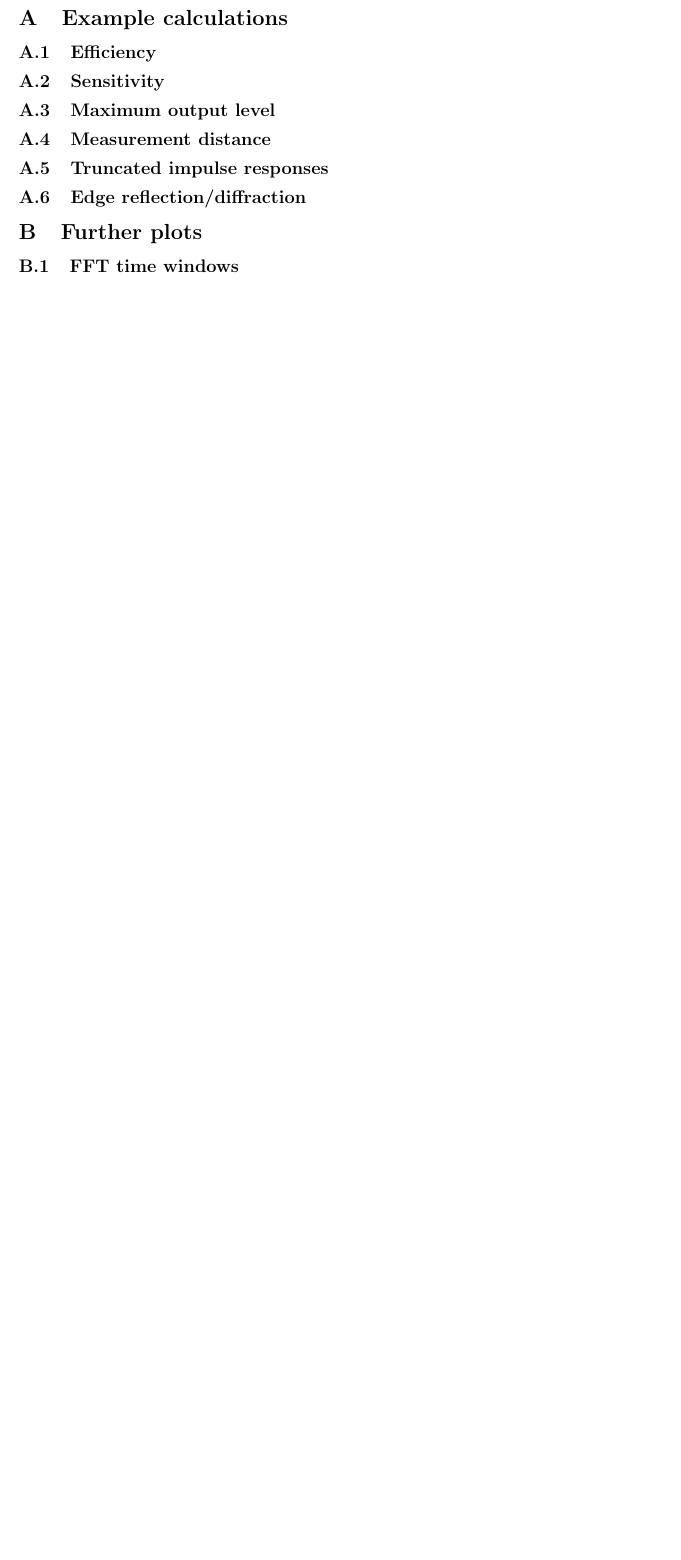
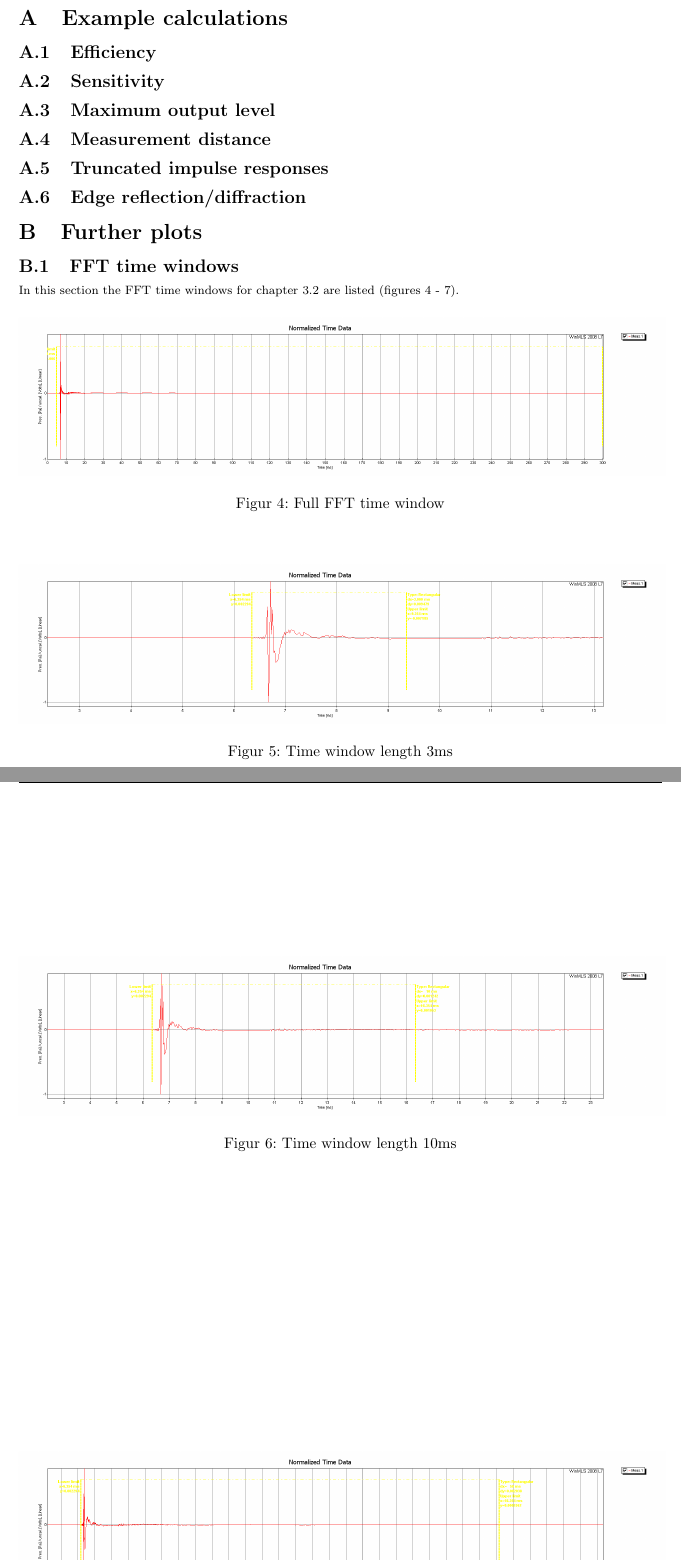
Before and after one commit to Horn2BWild/NTNU2014, a LaTeX document (TTT4170_Audiotechnology/Lab3/protocol.tex): part of page 11 of 15 before the commit and two parts of pages 11 and 12 of 17 after it, the two joined at a grey line, cut so that both start at the same text, the shorter picture padded with empty space. The pictures show the PDF file TTT4170_Audiotechnology/Lab3/protocol.pdf that the author committed with the source.

Commit message:
added time windows for task A in appendix

```diff
--- a/TTT4170_Audiotechnology/Lab3/protocol.tex
+++ b/TTT4170_Audiotechnology/Lab3/protocol.tex
@@ -173,6 +173,36 @@ In this laboratory measurements of loudspeaker parameters were done. Therefore a
 
 \section{Further plots}
 \subsection{FFT time windows}
+In this section the FFT time windows for chapter 3.2 are listed (figures \ref{fig:TaskAtimecomplete} - \ref{fig:TaskAtime50ms}).
+\begin{figure}[htbp]
+\begin{center}
+\includegraphics[width=15cm,keepaspectratio=true]{Figures/TaskAtimecomplete}
+\caption{Full FFT time window}
+\label{fig:TaskAtimecomplete}
+\end{center}
+\end{figure}
+\begin{figure}[htbp]
+\begin{center}
+\includegraphics[width=15cm,keepaspectratio=true]{Figures/TaskAtime3ms}
+\caption{Time window length 3ms}
+\label{fig:TaskAtime3ms}
+\end{center}
+\end{figure}
+\begin{figure}[htbp]
+\begin{center}
+\includegraphics[width=15cm,keepaspectratio=true]{Figures/TaskAtime10ms}
+\caption{Time window length 10ms}
+\label{fig:TaskAtime10ms}
+\end{center}
+\end{figure}
+\begin{figure}[htbp]
+\begin{center}
+\includegraphics[width=15cm,keepaspectratio=true]{Figures/TaskAtime50ms}
+\caption{Time window length 50ms}
+\label{fig:TaskAtime50ms}
+\end{center}
+\end{figure}
+\clearpage
 \subsection{Frequency responses}
 In this section further plots of frequency responses of chapter 3.3 are listed (figures \ref{fig:TaskBFR15deg} - \ref{fig:TaskBFR180deg}).
 \begin{figure}[htbp]
```
Also changed, not shown: TTT4170_Audiotechnology/Lab3/protocol.pdf.
